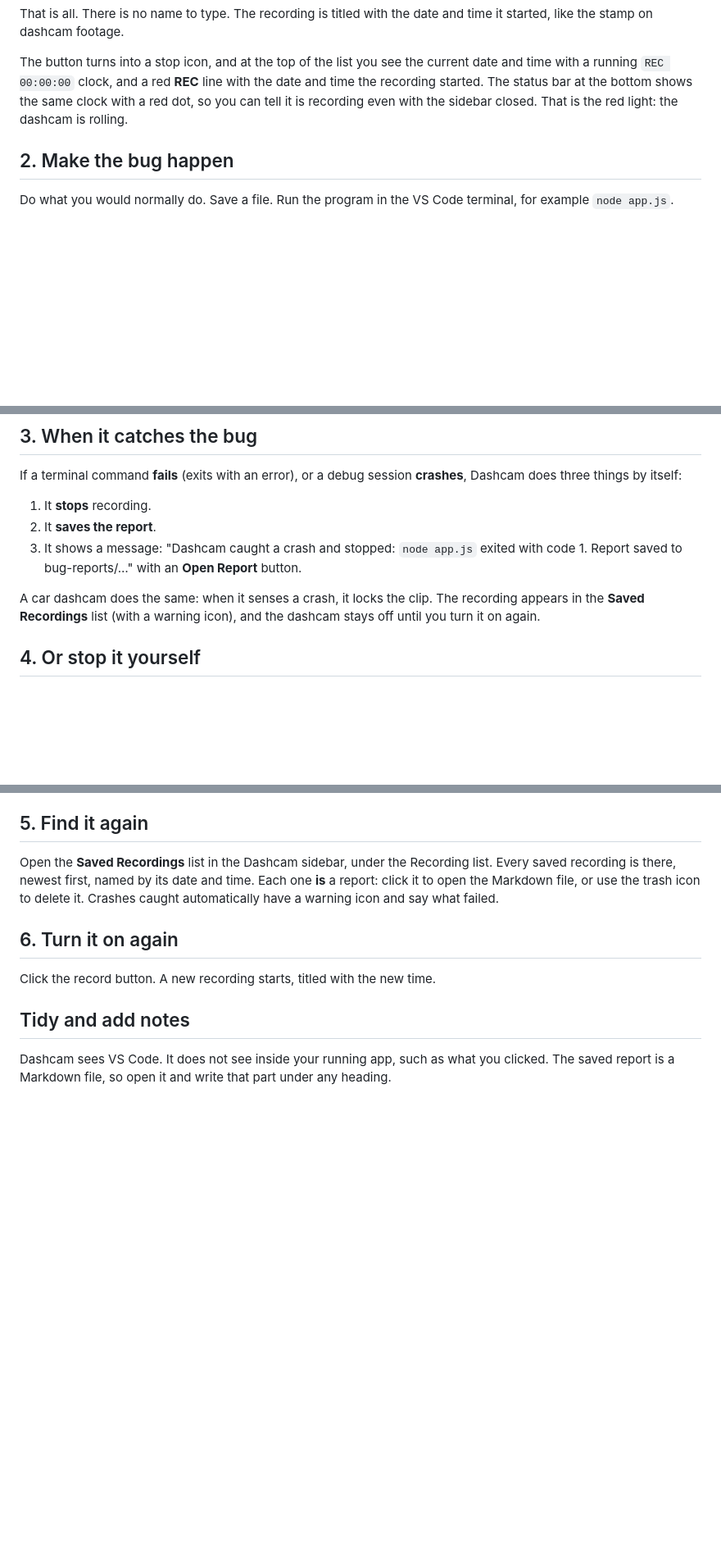
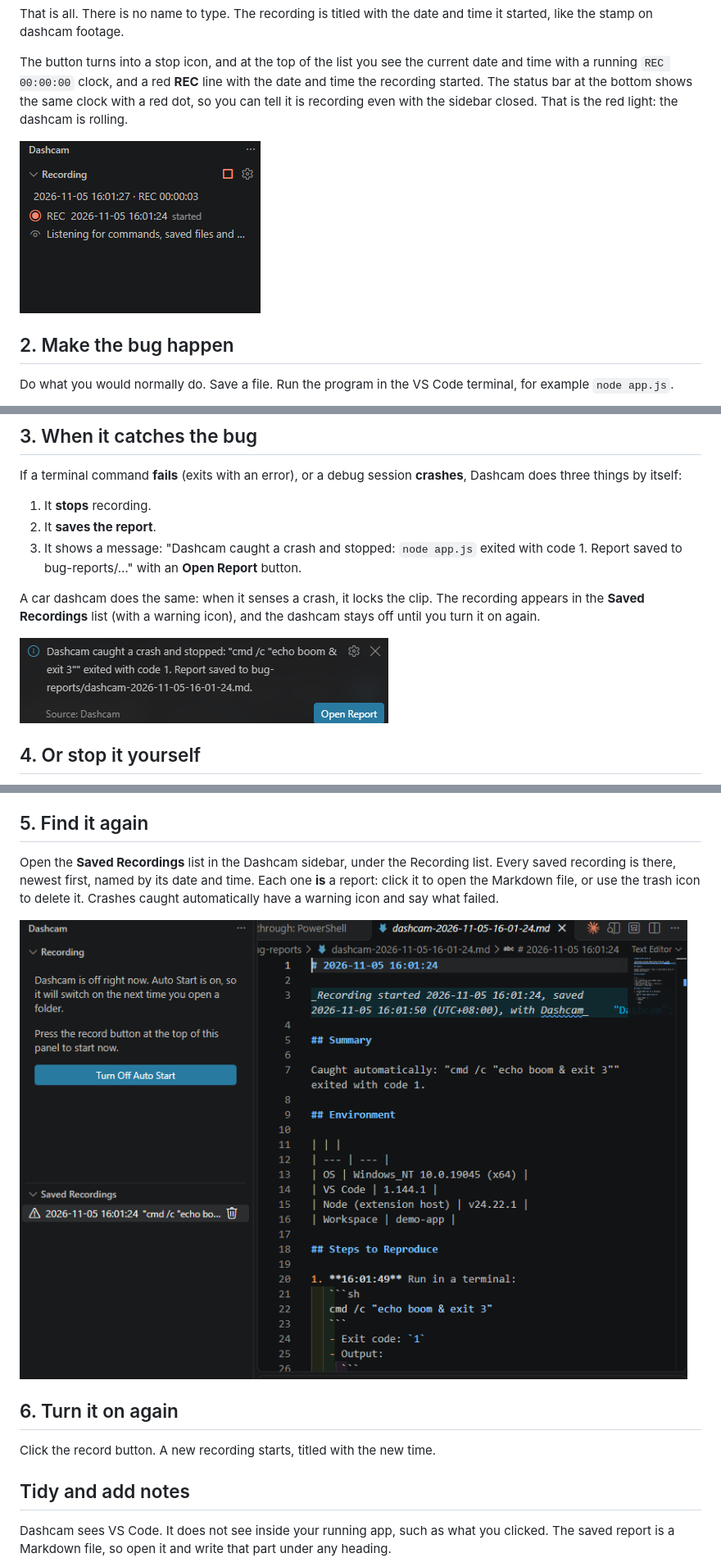
Before and after one commit to stanfelixskz/dashcam, a Markdown page: docs/tutorials/01-record-your-first-bug.md, 3 parts joined by grey strips. Shown at 82% size. GitHub-like rendering; pictures changed too: docs/images/crash-caught.png (added), docs/images/recording.png (added), docs/images/saved-and-report.png (added); blank space fills up the shorter version.

```diff
--- a/docs/tutorials/01-record-your-first-bug.md
+++ b/docs/tutorials/01-record-your-first-bug.md
@@ -11,6 +11,8 @@ Open the Dashcam sidebar (the video-camera icon in the left bar) and click the *
 That is all. There is no name to type. The recording is titled with the date and time it started, like the stamp on dashcam footage.
 
 The button turns into a stop icon, and at the top of the list you see the current date and time with a running `REC 00:00:00` clock, and a red **REC** line with the date and time the recording started. The status bar at the bottom shows the same clock with a red dot, so you can tell it is recording even with the sidebar closed. That is the red light: the dashcam is rolling.
+
+![The Dashcam sidebar while recording](../images/recording.png)
 
 ## 2. Make the bug happen
 
@@ -37,6 +39,8 @@ If a terminal command **fails** (exits with an error), or a debug session **cras
 
 A car dashcam does the same: when it senses a crash, it locks the clip. The recording appears in the **Saved Recordings** list (with a warning icon), and the dashcam stays off until you turn it on again.
 
+![The message shown when Dashcam catches a crash](../images/crash-caught.png)
+
 ## 4. Or stop it yourself
 
 You do not need a crash. When you are done, click the record button again. It is now a stop button, in the same place. Dashcam asks:
@@ -51,6 +55,8 @@ You do not need a crash. When you are done, click the record button again. It is
 
 Open the **Saved Recordings** list in the Dashcam sidebar, under the Recording list. Every saved recording is there, newest first, named by its date and time. Each one **is** a report: click it to open the Markdown file, or use the trash icon to delete it. Crashes caught automatically have a warning icon and say what failed.
 
+![A saved recording in the list, opened as a Markdown report](../images/saved-and-report.png)
+
 ## 6. Turn it on again
 
 Click the record button. A new recording starts, titled with the new time.
```
Also changed, not shown: README.md (+14 -0 lines), docs/tutorials/02-let-it-record-by-itself.md (+2 -0 lines), docs/images/off.png (added).
